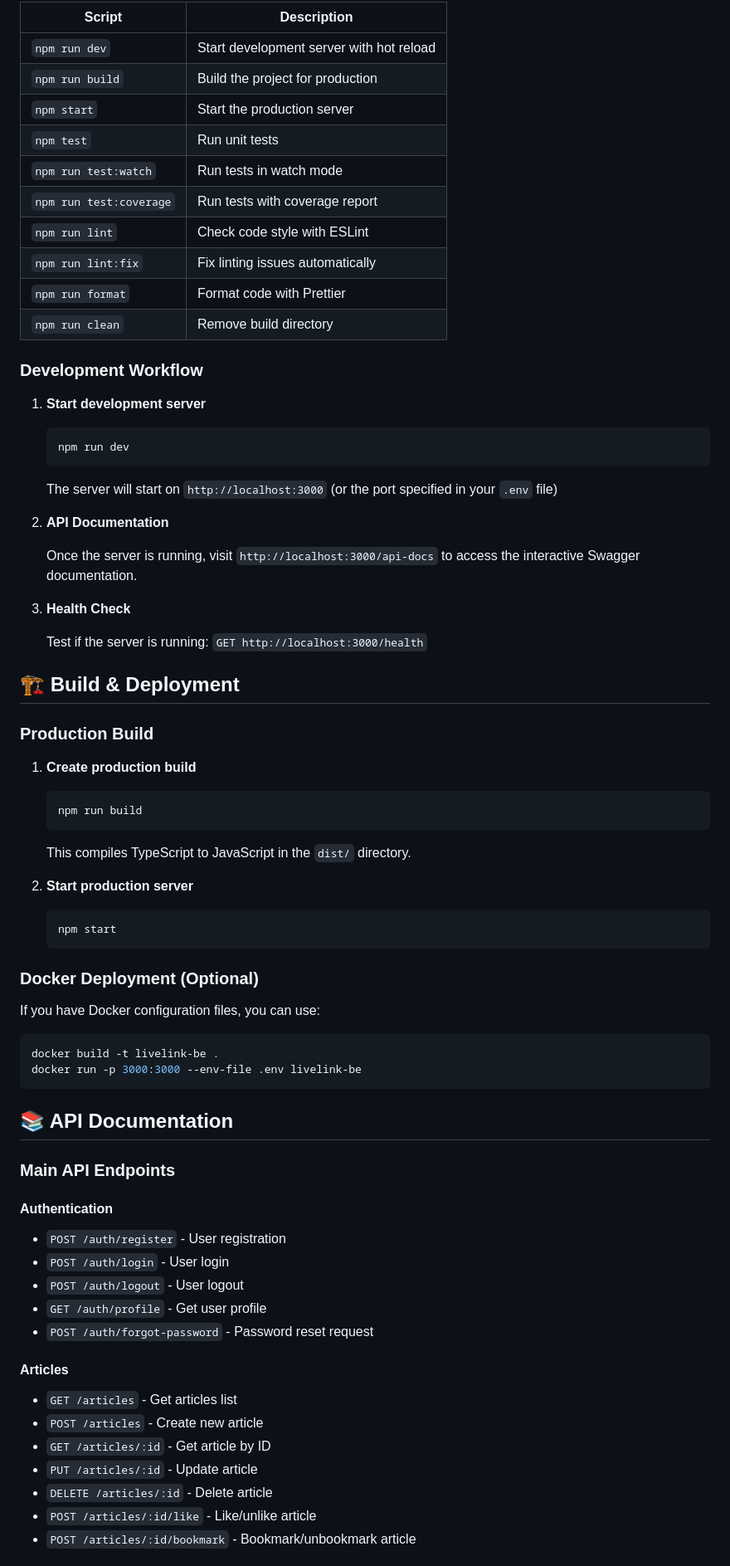
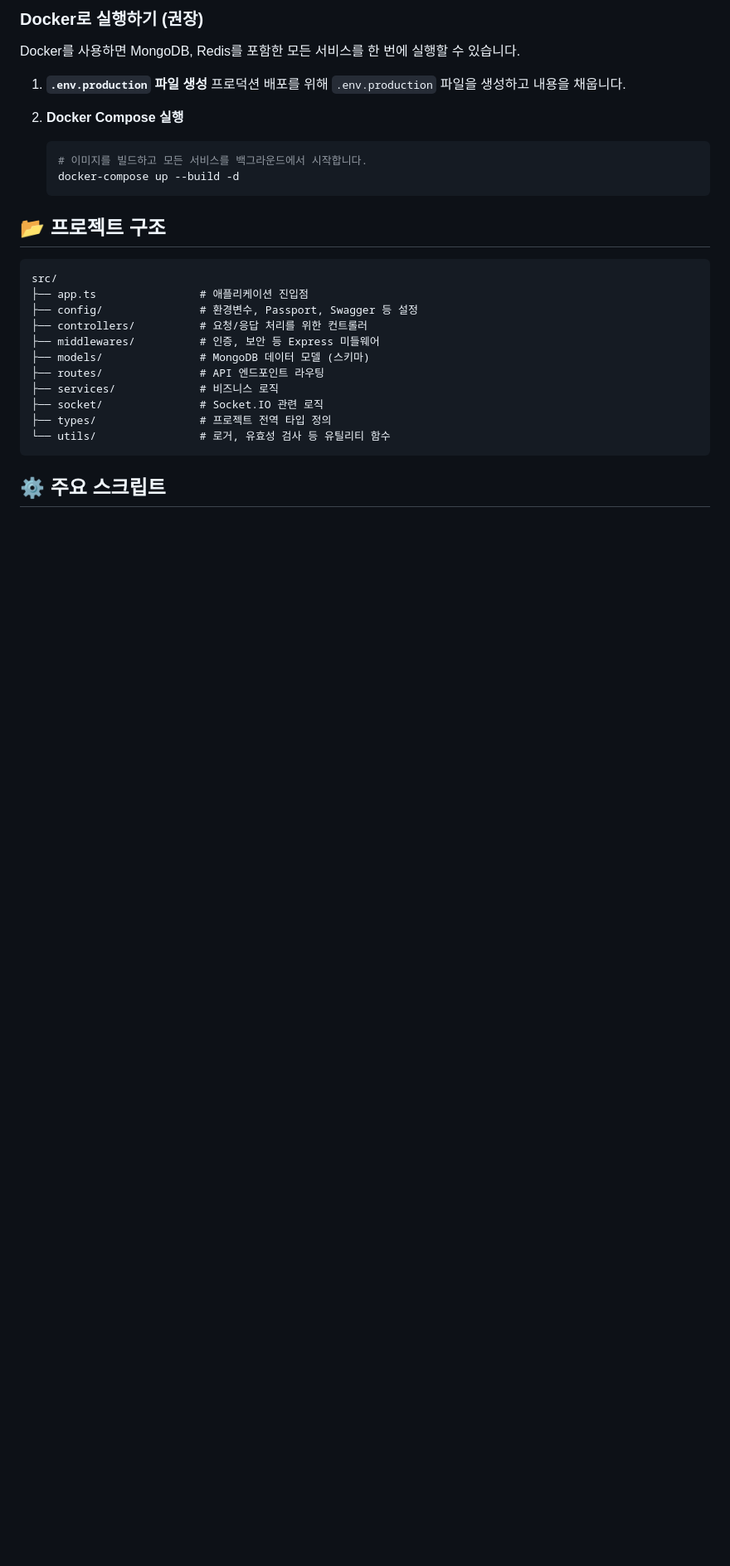
Before and after one commit to EverydayFireFriday/LiveLink_BE, a Markdown page: README.md, the part around the change printed below. Shown: that part at 83% size. Drawn GitHub-style; blank space fills up the shorter version.

Commit message:
fix :: README 파일 개선

````diff
--- a/README.md
+++ b/README.md
@@ -72,73 +88,32 @@ Before running this application, make sure you have the following installed:
 
-| Script | Description |
-|--------|-------------|
-| `npm run dev` | Start development server with hot reload |
-| `npm run build` | Build the project for production |
-| `npm start` | Start the production server |
-| `npm test` | Run unit tests |
-| `npm run test:watch` | Run tests in watch mode |
-| `npm run test:coverage` | Run tests with coverage report |
-| `npm run lint` | Check code style with ESLint |
-| `npm run lint:fix` | Fix linting issues automatically |
-| `npm run format` | Format code with Prettier |
-| `npm run clean` | Remove build directory |
+### Docker로 실행하기 (권장)
 
-### Development Workflow
+Docker를 사용하면 MongoDB, Redis를 포함한 모든 서비스를 한 번에 실행할 수 있습니다.
 
-1. **Start development server**
-   ```bash
-   npm run dev
-   ```
-   The server will start on `http://localhost:3000` (or the port specified in your `.env` file)
+1.  **`.env.production` 파일 생성**
+    프로덕션 배포를 위해 `.env.production` 파일을 생성하고 내용을 채웁니다.
 
-2. **API Documentation**
+2.  **Docker Compose 실행**
+    ```bash
+    # 이미지를 빌드하고 모든 서비스를 백그라운드에서 시작합니다.
+    docker-compose up --build -d
+    ```
 
-   Once the server is running, visit `http://localhost:3000/api-docs` to access the interactive Swagger documentation.
+## 📂 프로젝트 구조
 
-3. **Health Check**
-
-   Test if the server is running: `GET http://localhost:3000/health`
-
-## 🏗 Build & Deployment
-
-### Production Build
-
-1. **Create production build**
-   ```bash
-   npm run build
-   ```
-   This compiles TypeScript to JavaScript in the `dist/` directory.
-
-2. **Start production server**
-   ```bash
-   npm start
-   ```
-
-### Docker Deployment (Optional)
-
-If you have Docker configuration files, you can use:
-```bash
-docker build -t livelink-be .
-docker run -p 3000:3000 --env-file .env livelink-be
+```
+src/
+├── app.ts                # 애플리케이션 진입점
+├── config/               # 환경변수, Passport, Swagger 등 설정
+├── controllers/          # 요청/응답 처리를 위한 컨트롤러
+├── middlewares/          # 인증, 보안 등 Express 미들웨어
+├── models/               # MongoDB 데이터 모델 (스키마)
+├── routes/               # API 엔드포인트 라우팅
+├── services/             # 비즈니스 로직
+├── socket/               # Socket.IO 관련 로직
+├── types/                # 프로젝트 전역 타입 정의
+└── utils/                # 로거, 유효성 검사 등 유틸리티 함수
 ```
 
-## 📚 API Documentation
+## ⚙️ 주요 스크립트
 
-### Main API Endpoints
-
-#### Authentication
-- `POST /auth/register` - User registration
-- `POST /auth/login` - User login
-- `POST /auth/logout` - User logout
-- `GET /auth/profile` - Get user profile
-- `POST /auth/forgot-password` - Password reset request
-
-#### Articles
-- `GET /articles` - Get articles list
-- `POST /articles` - Create new article
-- `GET /articles/:id` - Get article by ID
-- `PUT /articles/:id` - Update article
-- `DELETE /articles/:id` - Delete article
-- `POST /articles/:id/like` - Like/unlike article
-- `POST /articles/:id/bookmark` - Bookmark/unbookmark article
-
````
Also changed, not shown: other parts of README.md (+76 -94 lines).
